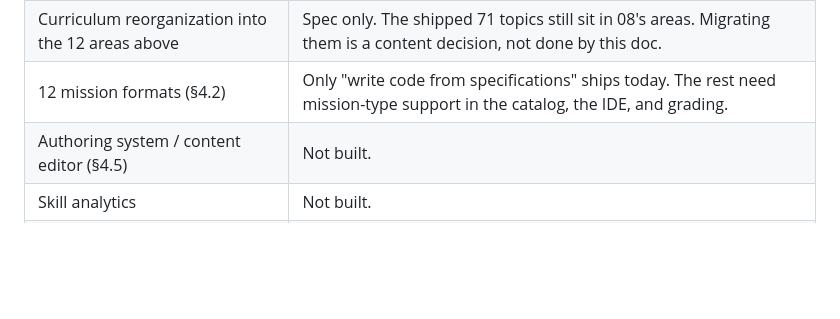
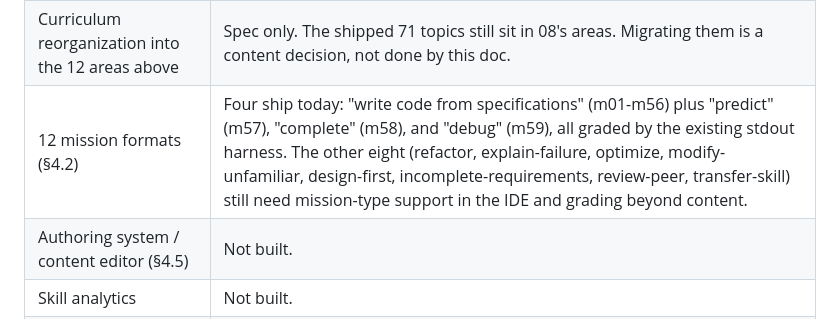
Before and after one commit to psrockstar098/devworld, a Markdown page: docs/design/11-learning-engine-mastery.md, the part around the change. Rendered like a GitHub page; blank space fills up the shorter version.

Commit message:
docs: Stage 4 formats table now records predict/complete/debug as shipped (m57-m59)

```diff
--- a/docs/design/11-learning-engine-mastery.md
+++ b/docs/design/11-learning-engine-mastery.md
@@ -117,7 +117,7 @@ re-runs emitting delayed-recall evidence.
 |---|---|
 | Mastery model on the C++ server (Phase 2 authority) | Ported from the shell model; server computes, client displays. Evidence endpoints (`GET /skills/me`, `/skills/trees`) still to come. |
 | Curriculum reorganization into the 12 areas above | Spec only. The shipped 71 topics still sit in 08's areas. Migrating them is a content decision, not done by this doc. |
-| 12 mission formats (§4.2) | Only "write code from specifications" ships today. The rest need mission-type support in the catalog, the IDE, and grading. |
+| 12 mission formats (§4.2) | Four ship today: "write code from specifications" (m01-m56) plus "predict" (m57), "complete" (m58), and "debug" (m59), all graded by the existing stdout harness. The other eight (refactor, explain-failure, optimize, modify-unfamiliar, design-first, incomplete-requirements, review-peer, transfer-skill) still need mission-type support in the IDE and grading beyond content. |
 | Authoring system / content editor (§4.5) | Not built. |
 | Skill analytics | Not built. |
 | AI tutor service (§4.4) | Modes specified in 08 §5; no service yet. |
```
